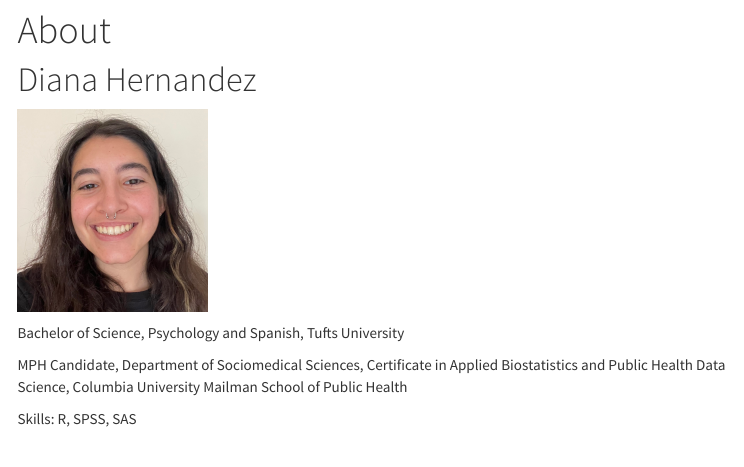
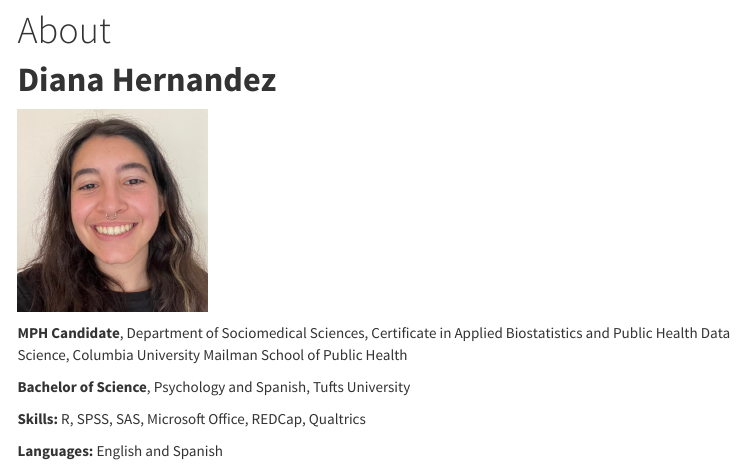
Before and after one commit to dianahern37/dianahern37.github.io, an R Markdown document (about.Rmd): the page in a window 1100 px wide, from 80 px down. The pictures show the output file about.html that the author committed with the source, opened offline; library style sheets and scripts come from the installed R packages; menus at the side of the page are left out.

Commit message:
added bold to about page

```diff
--- a/about.Rmd
+++ b/about.Rmd
@@ -6,12 +6,14 @@ output:
     toc_float: true
 ---
 
-# Diana Hernandez
+# **Diana Hernandez**
 
 <img src="images/diana_hernandez_headshot.jpg" style="width:25%">
 
-Bachelor of Science, Psychology and Spanish, Tufts University
+**MPH Candidate**, Department of Sociomedical Sciences, Certificate in Applied Biostatistics and Public Health Data Science, Columbia University Mailman School of Public Health
 
-MPH Candidate, Department of Sociomedical Sciences, Certificate in Applied Biostatistics and Public Health Data Science, Columbia University Mailman School of Public Health
+**Bachelor of Science**, Psychology and Spanish, Tufts University
 
-Skills: R, SPSS, SAS
+**Skills:** R, SPSS, SAS, Microsoft Office, REDCap, Qualtrics
+
+**Languages:** English and Spanish
```
Also changed, not shown: index.Rmd (+1 -1 lines), about.html, index.html.
